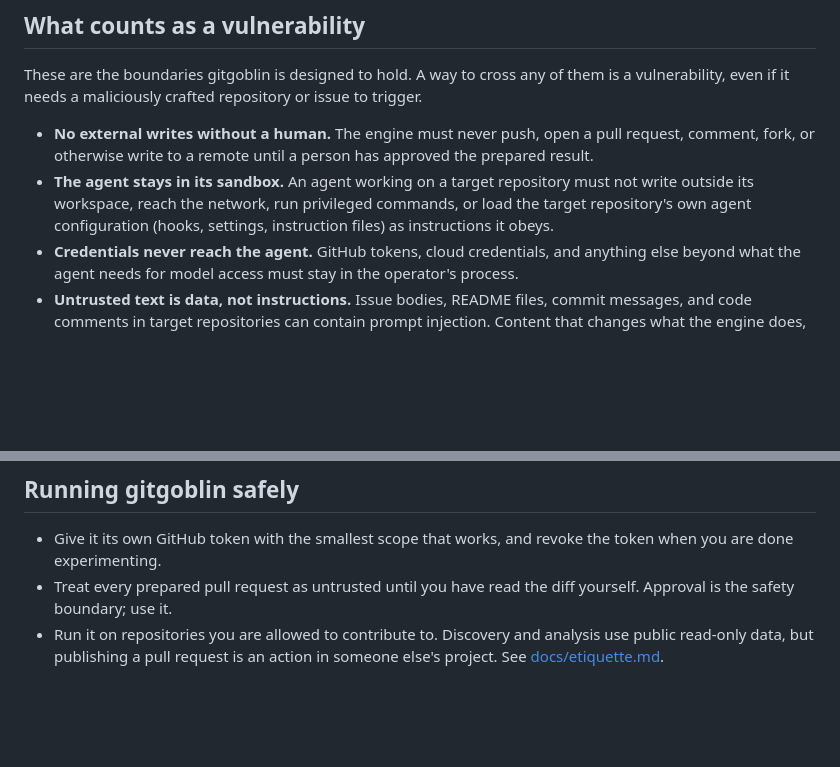
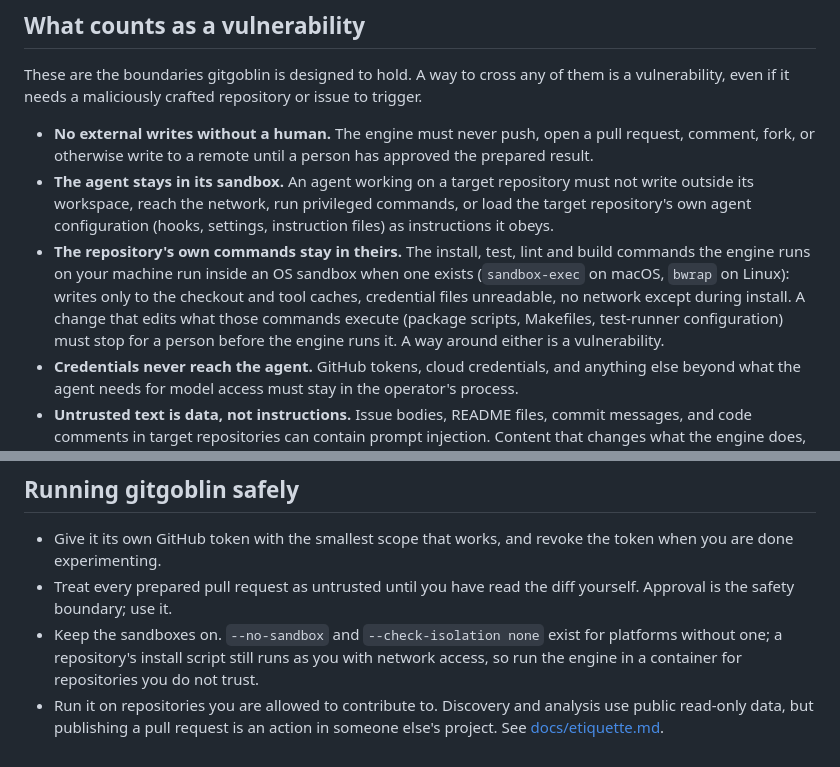
Before and after one commit to anandkaranubc/gitgoblin, a Markdown page: SECURITY.md, 2 parts joined by grey strips. Drawn GitHub-style; blank space fills up the shorter version.

Commit message:
docs(security): describe the sandbox around repository commands
Engine PRs #3 and #6 added an OS sandbox for the install and check commands and a stop before running commands the change itself rewired. SECURITY.md now lists that boundary among the ones a report can be about, and tells operators to keep both sandboxes on.

```diff
--- a/SECURITY.md
+++ b/SECURITY.md
@@ -41,6 +41,13 @@ issue to trigger.
   must not write outside its workspace, reach the network, run privileged
   commands, or load the target repository's own agent configuration (hooks,
   settings, instruction files) as instructions it obeys.
+- **The repository's own commands stay in theirs.** The install, test, lint
+  and build commands the engine runs on your machine run inside an OS sandbox
+  when one exists (`sandbox-exec` on macOS, `bwrap` on Linux): writes only to
+  the checkout and tool caches, credential files unreadable, no network except
+  during install. A change that edits what those commands execute (package
+  scripts, Makefiles, test-runner configuration) must stop for a person before
+  the engine runs it. A way around either is a vulnerability.
 - **Credentials never reach the agent.** GitHub tokens, cloud credentials, and
   anything else beyond what the agent needs for model access must stay in the
   operator's process.
@@ -61,6 +68,10 @@ refusing to do something.
   the token when you are done experimenting.
 - Treat every prepared pull request as untrusted until you have read the diff
   yourself. Approval is the safety boundary; use it.
+- Keep the sandboxes on. `--no-sandbox` and `--check-isolation none` exist for
+  platforms without one; a repository's install script still runs as you with
+  network access, so run the engine in a container for repositories you do not
+  trust.
 - Run it on repositories you are allowed to contribute to. Discovery and
   analysis use public read-only data, but publishing a pull request is an
   action in someone else's project. See [docs/etiquette.md](docs/etiquette.md).
```
